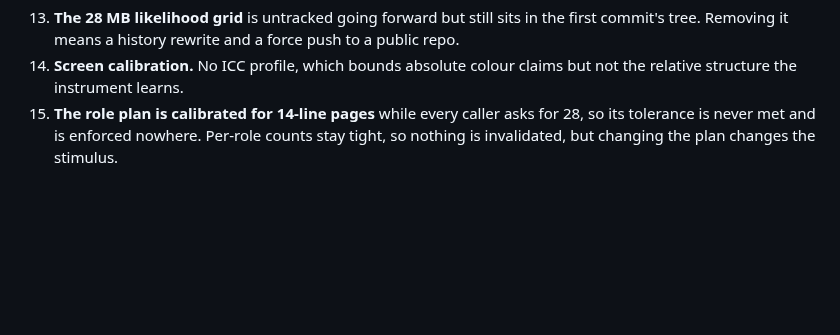
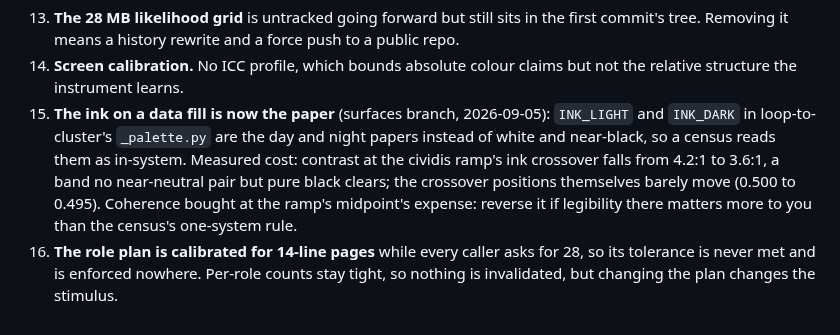
Before and after one commit to Titus-von-Koeller/theme-calibration, a Markdown page: CLAUDE.md, the part around the change. Rendered like a GitHub page; blank space fills up the shorter version.

Commit message:
Queue: the ink-pair contrast trade is Titus's to ratify or reverse
The surfaces sibling stated the trade in its chat and nowhere else; it is now item 23 under
the decisions that need him.

Co-Authored-By: Claude Fable 5.1 <noreply@anthropic.com>

```diff
--- a/CLAUDE.md
+++ b/CLAUDE.md
@@ -192,6 +192,13 @@ These are not in any test and were not previously written down.
     commit's tree. Removing it means a history rewrite and a force push to a public repo.
 14. **Screen calibration.** No ICC profile, which bounds absolute colour claims but not the
     relative structure the instrument learns.
+23. **The ink on a data fill is now the paper** (surfaces branch, 2026-09-05): `INK_LIGHT` and
+    `INK_DARK` in loop-to-cluster's `_palette.py` are the day and night papers instead of
+    white and near-black, so a census reads them as in-system. Measured cost: contrast at
+    the cividis ramp's ink crossover falls from 4.2:1 to 3.6:1, a band no near-neutral pair
+    but pure black clears; the crossover positions themselves barely move (0.500 to 0.495).
+    Coherence bought at the ramp's midpoint's expense: reverse it if legibility there
+    matters more to you than the census's one-system rule.
 15. **The role plan is calibrated for 14-line pages** while every caller asks for 28, so its
     tolerance is never met and is enforced nowhere. Per-role counts stay tight, so nothing is
     invalidated, but changing the plan changes the stimulus.
```
